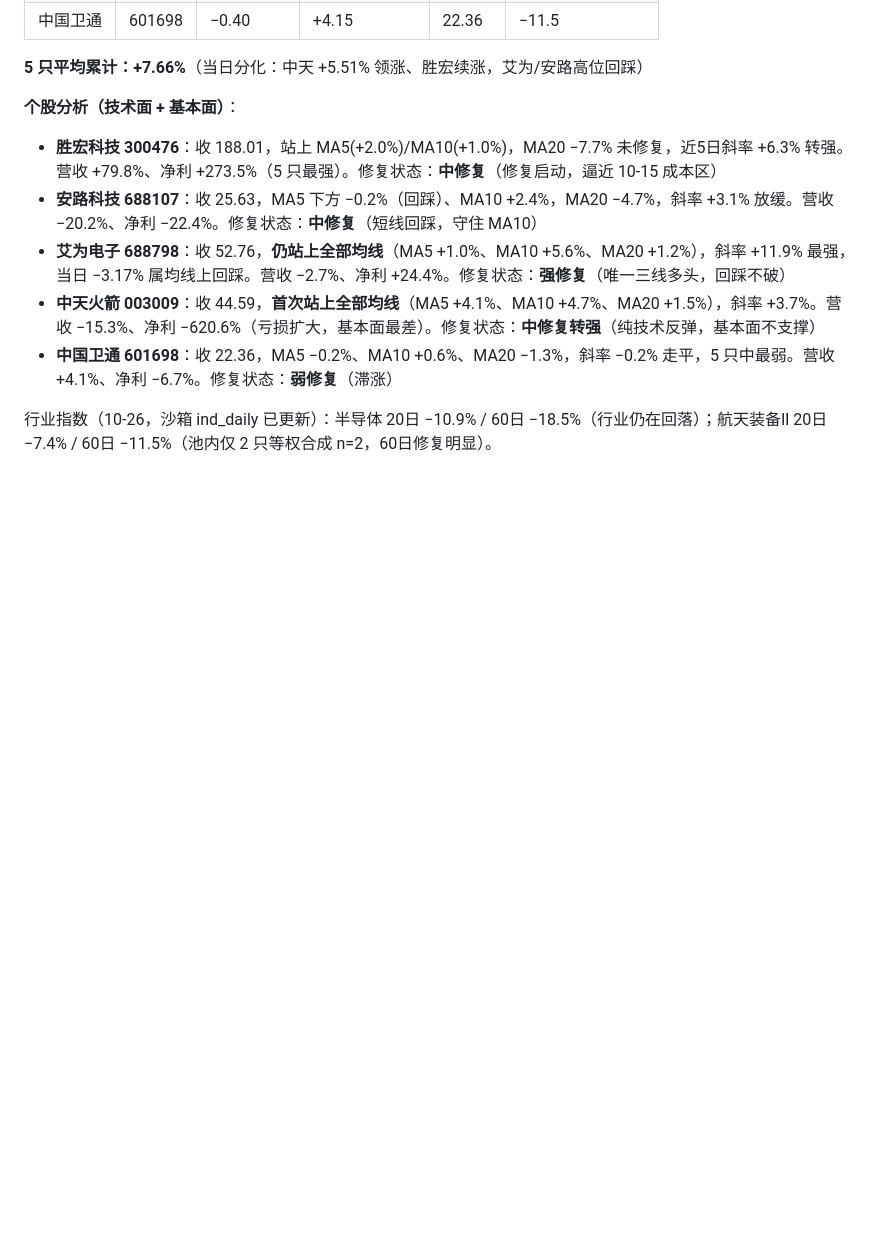
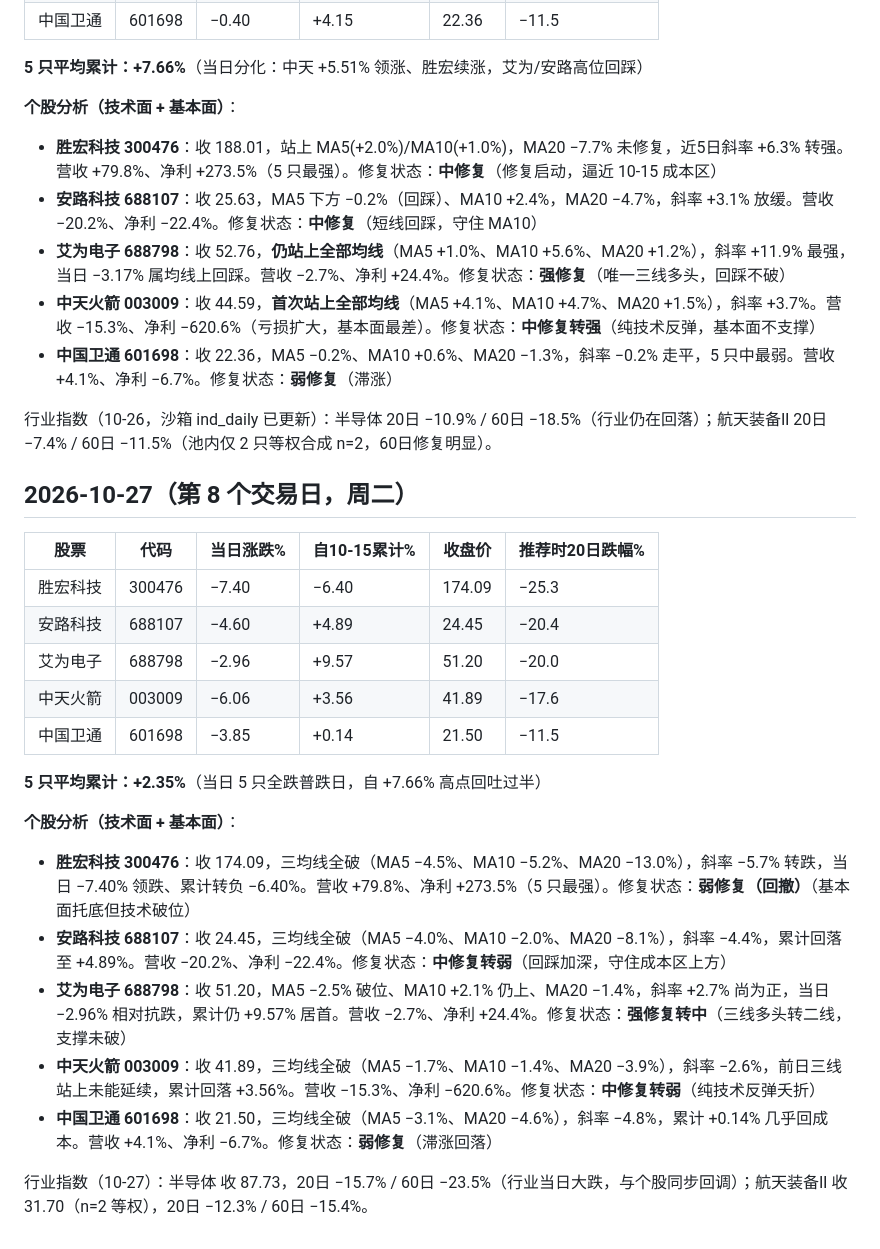
Before and after one commit to xjhod/trend-stock, a Markdown page: research/daily_picks_log_20261016.md, the part around the change. GitHub-like rendering; blank space fills up the shorter version.

Commit message:
追踪日志: 10-27 第8个交易日普跌, 平均累计回落至+2.35%, 胜宏-7.4%领跌

```diff
--- a/research/daily_picks_log_20261016.md
+++ b/research/daily_picks_log_20261016.md
@@ -123,3 +123,24 @@
 - **中国卫通 601698**：收 22.36，MA5 −0.2%、MA10 +0.6%、MA20 −1.3%，斜率 −0.2% 走平，5 只中最弱。营收 +4.1%、净利 −6.7%。修复状态：**弱修复**（滞涨）
 
 行业指数（10-26，沙箱 ind_daily 已更新）：半导体 20日 −10.9% / 60日 −18.5%（行业仍在回落）；航天装备Ⅱ 20日 −7.4% / 60日 −11.5%（池内仅 2 只等权合成 n=2，60日修复明显）。
+
+## 2026-10-27（第 8 个交易日，周二）
+
+| 股票 | 代码 | 当日涨跌% | 自10-15累计% | 收盘价 | 推荐时20日跌幅% |
+|---|---|---|---|---|---|
+| 胜宏科技 | 300476 | −7.40 | −6.40 | 174.09 | −25.3 |
+| 安路科技 | 688107 | −4.60 | +4.89 | 24.45 | −20.4 |
+| 艾为电子 | 688798 | −2.96 | +9.57 | 51.20 | −20.0 |
+| 中天火箭 | 003009 | −6.06 | +3.56 | 41.89 | −17.6 |
+| 中国卫通 | 601698 | −3.85 | +0.14 | 21.50 | −11.5 |
+
+**5 只平均累计：+2.35%**（当日 5 只全跌普跌日，自 +7.66% 高点回吐过半）
+
+**个股分析（技术面 + 基本面）**：
+- **胜宏科技 300476**：收 174.09，三均线全破（MA5 −4.5%、MA10 −5.2%、MA20 −13.0%），斜率 −5.7% 转跌，当日 −7.40% 领跌、累计转负 −6.40%。营收 +79.8%、净利 +273.5%（5 只最强）。修复状态：**弱修复（回撤）**（基本面托底但技术破位）
+- **安路科技 688107**：收 24.45，三均线全破（MA5 −4.0%、MA10 −2.0%、MA20 −8.1%），斜率 −4.4%，累计回落至 +4.89%。营收 −20.2%、净利 −22.4%。修复状态：**中修复转弱**（回踩加深，守住成本区上方）
+- **艾为电子 688798**：收 51.20，MA5 −2.5% 破位、MA10 +2.1% 仍上、MA20 −1.4%，斜率 +2.7% 尚为正，当日 −2.96% 相对抗跌，累计仍 +9.57% 居首。营收 −2.7%、净利 +24.4%。修复状态：**强修复转中**（三线多头转二线，支撑未破）
+- **中天火箭 003009**：收 41.89，三均线全破（MA5 −1.7%、MA10 −1.4%、MA20 −3.9%），斜率 −2.6%，前日三线站上未能延续，累计回落 +3.56%。营收 −15.3%、净利 −620.6%。修复状态：**中修复转弱**（纯技术反弹夭折）
+- **中国卫通 601698**：收 21.50，三均线全破（MA5 −3.1%、MA20 −4.6%），斜率 −4.8%，累计 +0.14% 几乎回成本。营收 +4.1%、净利 −6.7%。修复状态：**弱修复**（滞涨回落）
+
+行业指数（10-27）：半导体 收 87.73，20日 −15.7% / 60日 −23.5%（行业当日大跌，与个股同步回调）；航天装备Ⅱ 收 31.70（n=2 等权），20日 −12.3% / 60日 −15.4%。
```
